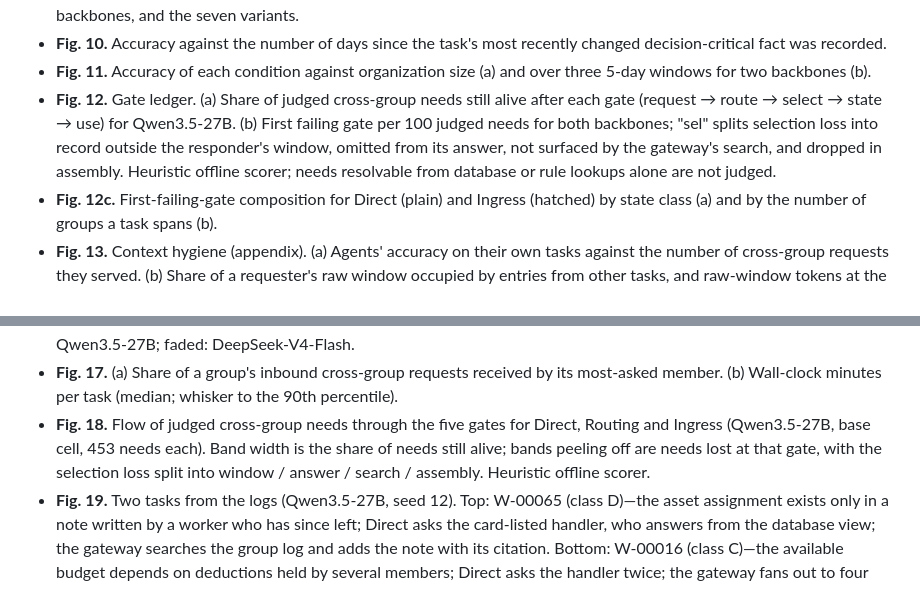
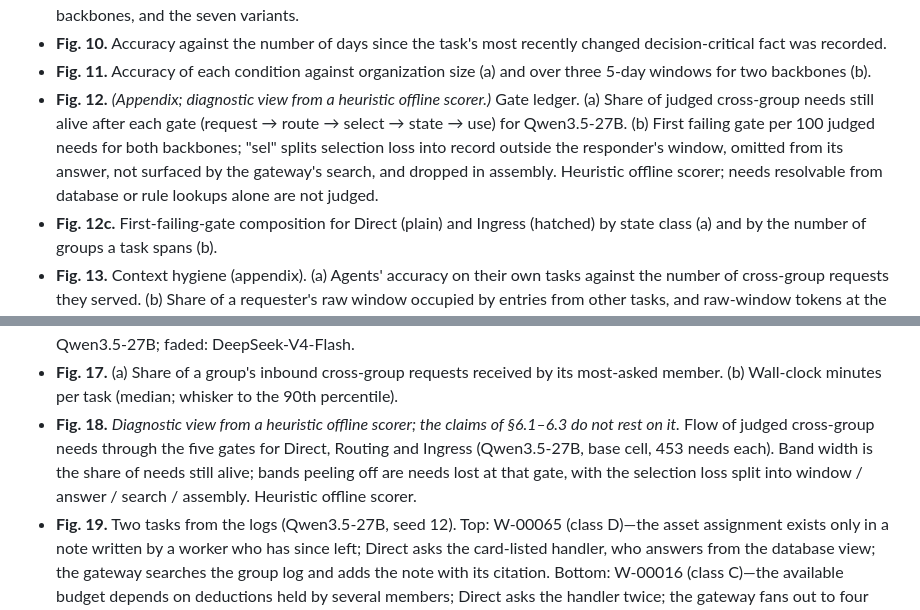
Before and after one commit to sunwoo383838/PBP, a Markdown page: output/paper/experiments_section.md, 2 parts joined by grey strips. Drawn GitHub-style.

```diff
--- a/output/paper/experiments_section.md
+++ b/output/paper/experiments_section.md
@@ -263,12 +263,12 @@ Suggested main-text set for 8 pages: Table 1, Fig. 1+2 (merged), Fig. 8, Fig. 12
 - **Fig. 9.** Share of tasks whose submitted answer is correct, matches one of the generator's counterfactual answers (stale version, missing component, near-duplicate entity, wrong owner), is another wrong answer, or is missing; base cell, two backbones, and the seven variants.
 - **Fig. 10.** Accuracy against the number of days since the task's most recently changed decision-critical fact was recorded.
 - **Fig. 11.** Accuracy of each condition against organization size (a) and over three 5-day windows for two backbones (b).
-- **Fig. 12.** Gate ledger. (a) Share of judged cross-group needs still alive after each gate (request → route → select → state → use) for Qwen3.5-27B. (b) First failing gate per 100 judged needs for both backbones; "sel" splits selection loss into record outside the responder's window, omitted from its answer, not surfaced by the gateway's search, and dropped in assembly. Heuristic offline scorer; needs resolvable from database or rule lookups alone are not judged.
+- **Fig. 12.** *(Appendix; diagnostic view from a heuristic offline scorer.)* Gate ledger. (a) Share of judged cross-group needs still alive after each gate (request → route → select → state → use) for Qwen3.5-27B. (b) First failing gate per 100 judged needs for both backbones; "sel" splits selection loss into record outside the responder's window, omitted from its answer, not surfaced by the gateway's search, and dropped in assembly. Heuristic offline scorer; needs resolvable from database or rule lookups alone are not judged.
 - **Fig. 12c.** First-failing-gate composition for Direct (plain) and Ingress (hatched) by state class (a) and by the number of groups a task spans (b).
 - **Fig. 13.** Context hygiene (appendix). (a) Agents' accuracy on their own tasks against the number of cross-group requests they served. (b) Share of a requester's raw window occupied by entries from other tasks, and raw-window tokens at the first call, by day.
 - **Fig. 14.** (a) Accuracy of each condition on each task type (27B, all cells; row labels give $n$ and $\Delta_{total}$). (b) State-class mix of each task type.
 - **Fig. 15.** Accuracy on first-contact tasks, revisits of an unchanged subject, and revisits after the fact changed; red labels give the share of answers equal to the superseded value.
 - **Fig. 16.** Accuracy by (a) the discoverability tier of the task's hardest decision-critical record (H0: text in a log; H1: activity trace only; H2: value in a later referring utterance without an index key) and (b) the generator's reasoning tier. Solid bars: Qwen3.5-27B; faded: DeepSeek-V4-Flash.
 - **Fig. 17.** (a) Share of a group's inbound cross-group requests received by its most-asked member. (b) Wall-clock minutes per task (median; whisker to the 90th percentile).
-- **Fig. 18.** Flow of judged cross-group needs through the five gates for Direct, Routing and Ingress (Qwen3.5-27B, base cell, 453 needs each). Band width is the share of needs still alive; bands peeling off are needs lost at that gate, with the selection loss split into window / answer / search / assembly. Heuristic offline scorer.
+- **Fig. 18.** *Diagnostic view from a heuristic offline scorer; the claims of §6.1–6.3 do not rest on it.* Flow of judged cross-group needs through the five gates for Direct, Routing and Ingress (Qwen3.5-27B, base cell, 453 needs each). Band width is the share of needs still alive; bands peeling off are needs lost at that gate, with the selection loss split into window / answer / search / assembly. Heuristic offline scorer.
 - **Fig. 19.** Two tasks from the logs (Qwen3.5-27B, seed 12). Top: W-00065 (class D)—the asset assignment exists only in a note written by a worker who has since left; Direct asks the card-listed handler, who answers from the database view; the gateway searches the group log and adds the note with its citation. Bottom: W-00016 (class C)—the available budget depends on deductions held by several members; Direct asks the handler twice; the gateway fans out to four members, adds a cancelled commitment from the records, flags one conflict and proposes a corrected value. ★ card-listed handler; ● member holding a decision-critical record; dashed red: departed member; yellow: group records readable only inside the group.
```
Also changed, not shown: other parts of output/paper/experiments_section.md (+13 -13 lines).
